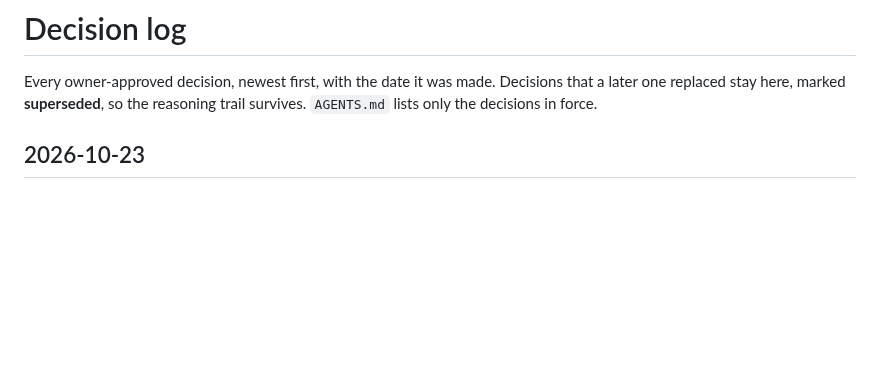
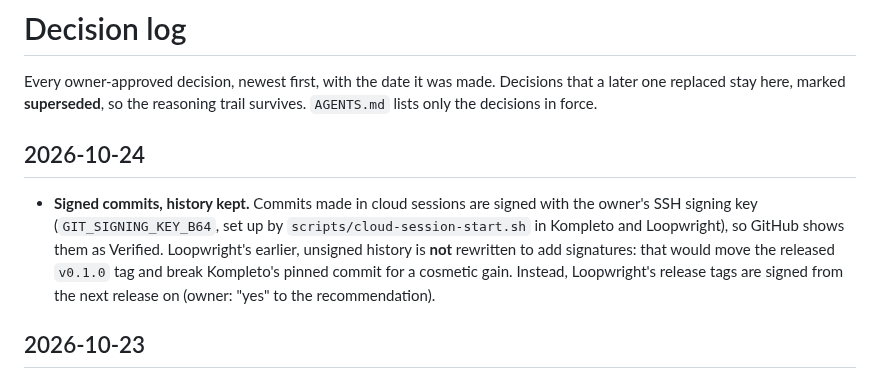
Before and after one commit to Enriquez-Johnmark/kompleto, a Markdown page: docs/decisions.md, the part around the change. Drawn GitHub-style; blank space fills up the shorter version.

Commit message:
Record the decision to sign commits and keep Loopwright's unsigned history

```diff
--- a/docs/decisions.md
+++ b/docs/decisions.md
@@ -1,6 +1,10 @@
 # Decision log
 
 Every owner-approved decision, newest first, with the date it was made. Decisions that a later one replaced stay here, marked **superseded**, so the reasoning trail survives. `AGENTS.md` lists only the decisions in force.
+
+## 2026-10-24
+
+- **Signed commits, history kept.** Commits made in cloud sessions are signed with the owner's SSH signing key (`GIT_SIGNING_KEY_B64`, set up by `scripts/cloud-session-start.sh` in Kompleto and Loopwright), so GitHub shows them as Verified. Loopwright's earlier, unsigned history is **not** rewritten to add signatures: that would move the released `v0.1.0` tag and break Kompleto's pinned commit for a cosmetic gain. Instead, Loopwright's release tags are signed from the next release on (owner: "yes" to the recommendation).
 
 ## 2026-10-23
 
```
Also changed, not shown: AGENTS.md (+1 -0 lines).
